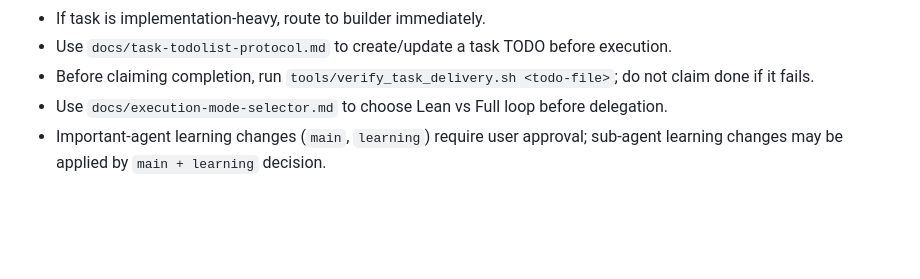
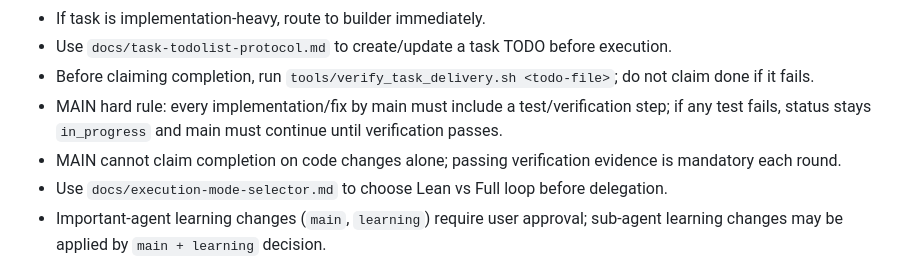
Before and after one commit to GitHub-Zho/openclaw, a Markdown page: AGENTS.md, the part around the change. Drawn GitHub-style; blank space fills up the shorter version.

Commit message:
process: enforce main must-pass testing rule for every implementation round

```diff
--- a/AGENTS.md
+++ b/AGENTS.md
@@ -237,6 +237,8 @@ To avoid decision pollution in main:
 - If task is implementation-heavy, route to builder immediately.
 - Use `docs/task-todolist-protocol.md` to create/update a task TODO before execution.
 - Before claiming completion, run `tools/verify_task_delivery.sh <todo-file>`; do not claim done if it fails.
+- MAIN hard rule: every implementation/fix by main must include a test/verification step; if any test fails, status stays `in_progress` and main must continue until verification passes.
+- MAIN cannot claim completion on code changes alone; passing verification evidence is mandatory each round.
 - Use `docs/execution-mode-selector.md` to choose Lean vs Full loop before delegation.
 - Important-agent learning changes (`main`, `learning`) require user approval; sub-agent learning changes may be applied by `main + learning` decision.
 
```
